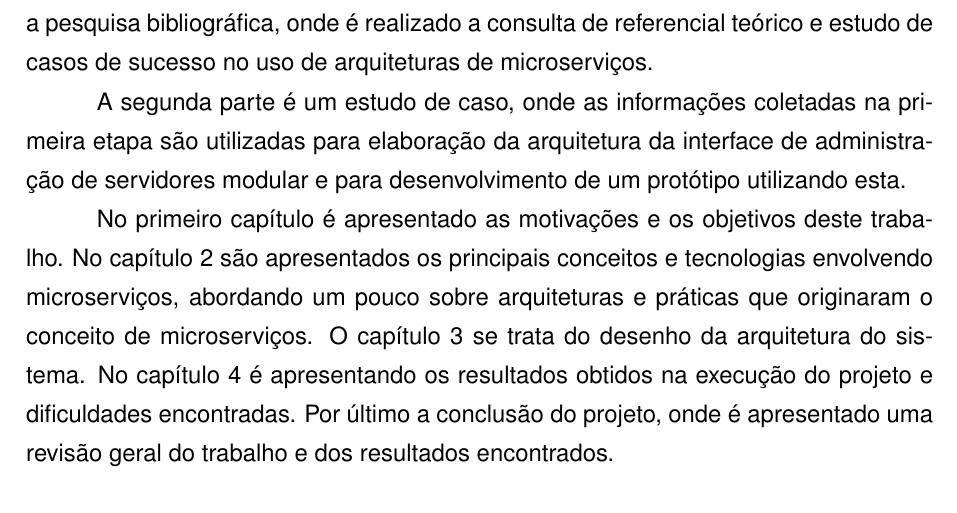
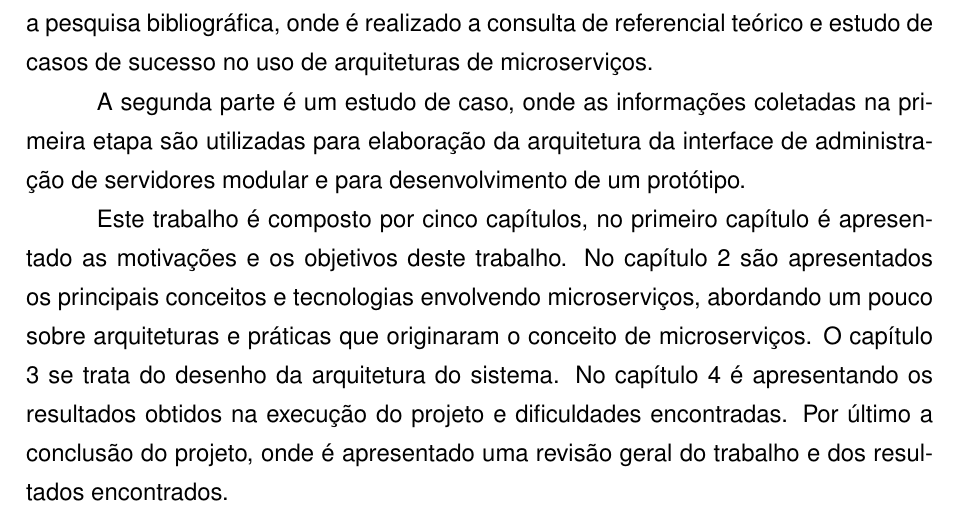
Before and after one commit to rudineirk/projeto_tcc, a LaTeX thesis (tcc.tex, which reads conteudo/introducao.tex): part of page 13 of 31, cut so that both start at the same text. Compiled offline with pdfLaTeX; a LaTeX package or settings file that is missing is left out.

Commit message:
Fix chapters introduction

```diff
--- a/conteudo/introducao.tex
+++ b/conteudo/introducao.tex
@@ -49,12 +49,12 @@ teórico e estudo de casos de sucesso no uso de arquiteturas de microserviços.
 
 A segunda parte é um estudo de caso, onde as informações coletadas
 na primeira etapa são utilizadas para elaboração da arquitetura da interface
-de administração de servidores modular e para desenvolvimento de um protótipo
-utilizando esta.
+de administração de servidores modular e para desenvolvimento de um protótipo.
 
-No primeiro capítulo é apresentado as motivações e os objetivos deste trabalho.
-No capítulo \ref{chp:tecnologias} são apresentados os principais conceitos
-e tecnologias envolvendo microserviços, abordando um pouco sobre arquiteturas
+Este trabalho é composto por cinco capítulos, no primeiro capítulo é
+apresentado as motivações e os objetivos deste trabalho. No capítulo
+\ref{chp:tecnologias} são apresentados os principais conceitos e tecnologias
+envolvendo microserviços, abordando um pouco sobre arquiteturas
 e práticas que originaram o conceito de microserviços. O capítulo
 \ref{chp:arquitetura} se trata do desenho da arquitetura do sistema. No
 capítulo \ref{chp:resultados} é apresentando os resultados obtidos na execução
```
